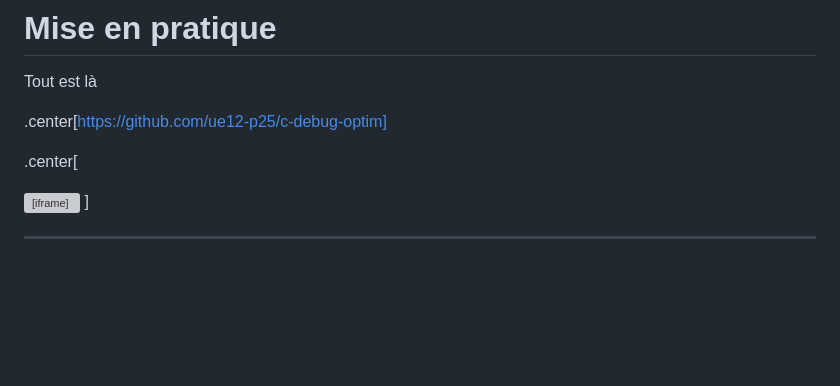
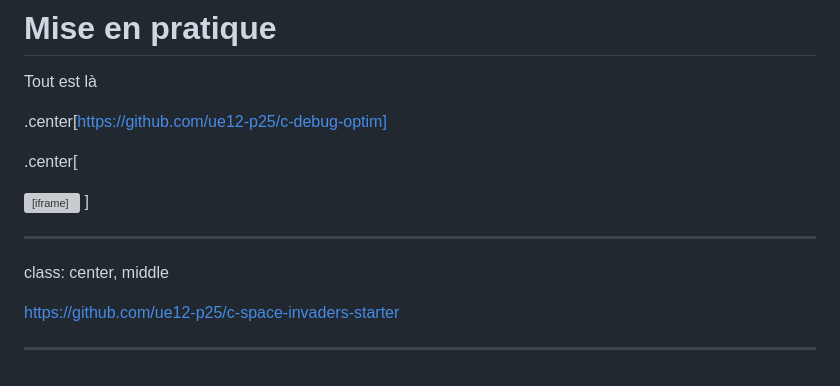
Before and after one commit to basileMarchand/why-c, a Markdown page: slides.md, the part around the change. Rendered like a GitHub page; blank space fills up the shorter version; grey boxes are pictures that could not be loaded.

Commit message:
add link

```diff
--- a/slides.md
+++ b/slides.md
@@ -4013,5 +4013,10 @@ Tout est là
 <iframe src="https://giphy.com/embed/lY1F6BJjbRO3m" width="480" height="331" style="" frameBorder="0" class="giphy-embed" allowFullScreen></iframe>
 ]
 
-
----
+---
+
+class: center, middle
+
+[https://github.com/ue12-p25/c-space-invaders-starter](https://github.com/ue12-p25/c-space-invaders-starter)
+
+---
```
